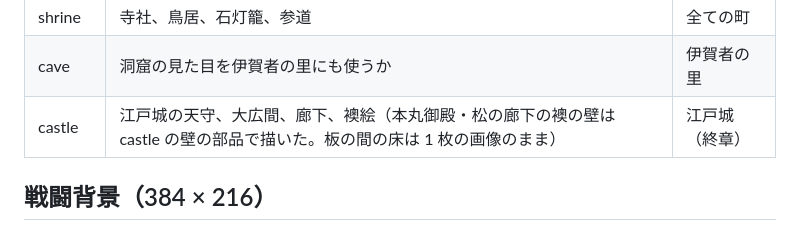
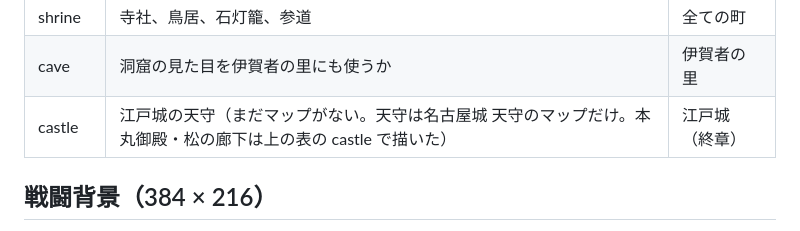
Before and after one commit to newnakashima/edo-rpg, a Markdown page: docs/assets.md, the part around the change. GitHub-like rendering.

```diff
--- a/docs/assets.md
+++ b/docs/assets.md
@@ -96,7 +96,7 @@ PixelLab MCP で生成する画像の一覧です。クレジットを使うた
 | samurai | 庭石、松（武家屋敷の屋根・なまこ壁は bushi の部品で描き、戸は bushi の 1 枚の画像を使う） | 駿府、江戸 |
 | shrine | 寺社、鳥居、石灯籠、参道 | 全ての町 |
 | cave | 洞窟の見た目を伊賀者の里にも使うか | 伊賀者の里 |
-| castle | 江戸城の天守、大広間、廊下、襖絵（本丸御殿・松の廊下の襖の壁は castle の壁の部品で描いた。板の間の床は 1 枚の画像のまま） | 江戸城（終章） |
+| castle | 江戸城の天守（まだマップがない。天守は名古屋城 天守のマップだけ。本丸御殿・松の廊下は上の表の castle で描いた） | 江戸城（終章） |
 
 ## 戦闘背景（384 × 216）
 
```
Also changed, not shown: docs/maps/README.md (+2 -2 lines).
